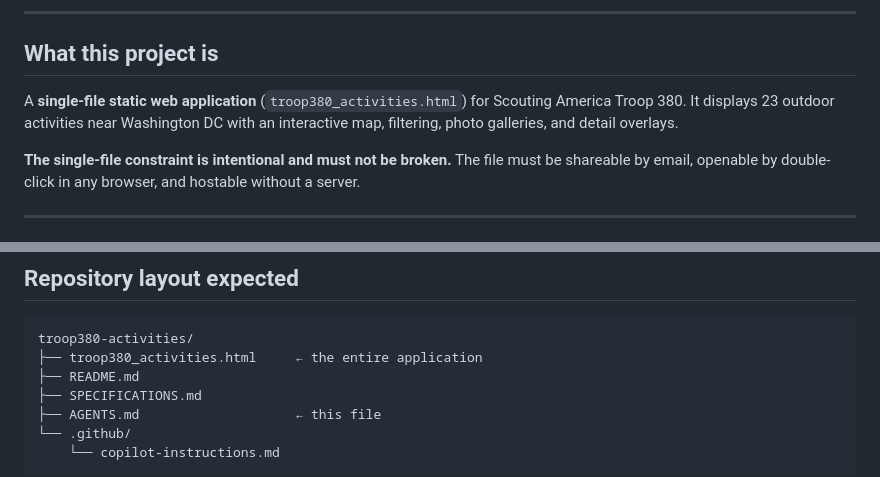
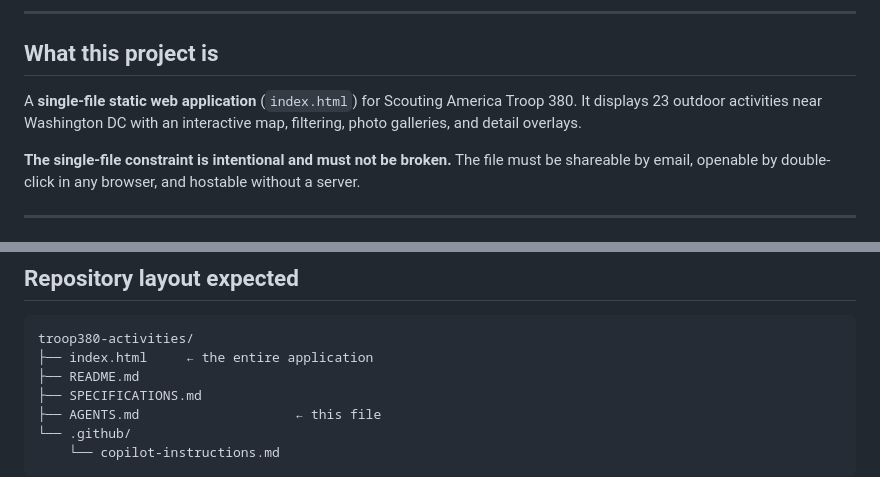
Before and after one commit to ajturner/plan-stuff-a-thon, a Markdown page: AGENTS.md, 2 parts joined by grey strips. Drawn GitHub-style.

Commit message:
Updated to refer to index.html

````diff
--- a/AGENTS.md
+++ b/AGENTS.md
@@ -6,7 +6,7 @@ This file provides instructions for AI coding agents (Claude, Copilot, Cursor, G
 
 ## What this project is
 
-A **single-file static web application** (`troop380_activities.html`) for Scouting America Troop 380. It displays 23 outdoor activities near Washington DC with an interactive map, filtering, photo galleries, and detail overlays.
+A **single-file static web application** (`index.html`) for Scouting America Troop 380. It displays 23 outdoor activities near Washington DC with an interactive map, filtering, photo galleries, and detail overlays.
 
 **The single-file constraint is intentional and must not be broken.** The file must be shareable by email, openable by double-click in any browser, and hostable without a server.
 
@@ -218,7 +218,7 @@ If instructed to do any of the following, flag it as a potential breaking change
 
 ```
 troop380-activities/
-├── troop380_activities.html     ← the entire application
+├── index.html     ← the entire application
 ├── README.md
 ├── SPECIFICATIONS.md
 ├── AGENTS.md                    ← this file
````
